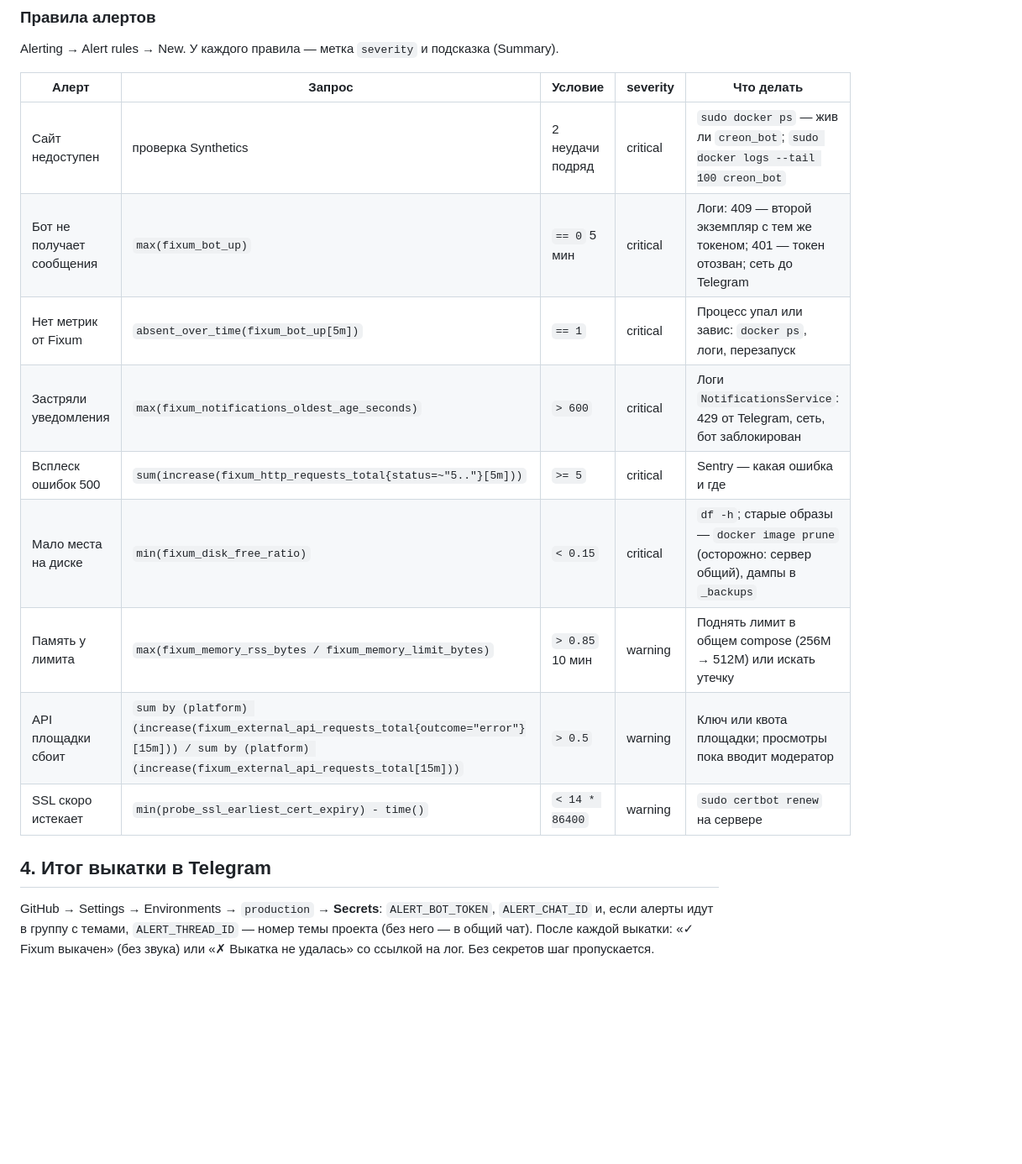
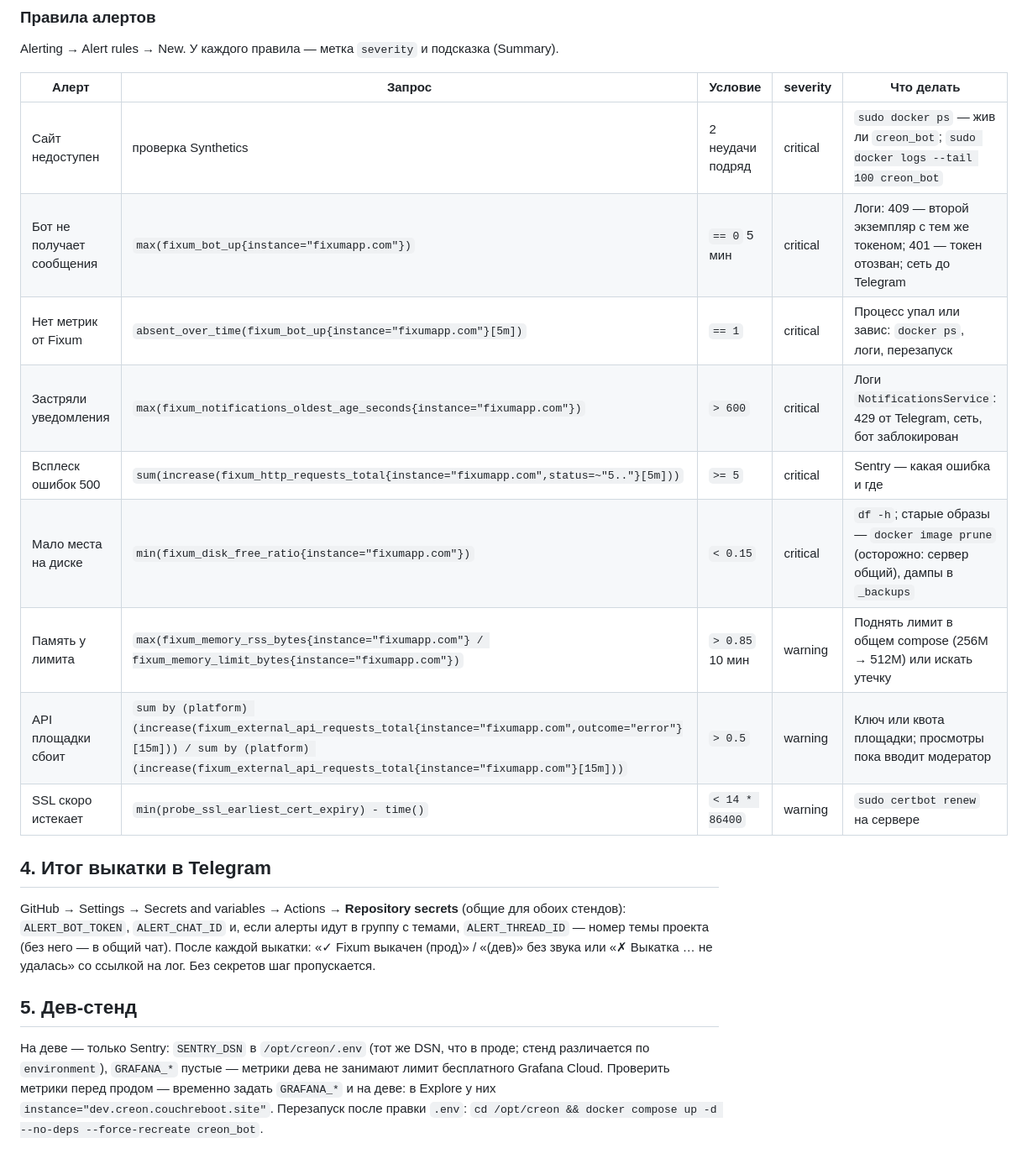
Before and after one commit to MlDwan12/creon_bot, a Markdown page: MONITORING.md, the part around one of its changes. Shown at 84% size. GitHub-like rendering; blank space fills up the shorter version.

Commit message:
Мониторинг: стенд дев/прод по домену, правила алертов только по проду, раздел про дев-стенд

```diff
--- a/MONITORING.md
+++ b/MONITORING.md
@@ -76,18 +81,26 @@ Alerting → Alert rules → New. У каждого правила — метк
 | Алерт | Запрос | Условие | severity | Что делать |
 |---|---|---|---|---|
 | Сайт недоступен | проверка Synthetics | 2 неудачи подряд | critical | `sudo docker ps` — жив ли `creon_bot`; `sudo docker logs --tail 100 creon_bot` |
-| Бот не получает сообщения | `max(fixum_bot_up)` | `== 0` 5 мин | critical | Логи: 409 — второй экземпляр с тем же токеном; 401 — токен отозван; сеть до Telegram |
-| Нет метрик от Fixum | `absent_over_time(fixum_bot_up[5m])` | `== 1` | critical | Процесс упал или завис: `docker ps`, логи, перезапуск |
-| Застряли уведомления | `max(fixum_notifications_oldest_age_seconds)` | `> 600` | critical | Логи `NotificationsService`: 429 от Telegram, сеть, бот заблокирован |
-| Всплеск ошибок 500 | `sum(increase(fixum_http_requests_total{status=~"5.."}[5m]))` | `>= 5` | critical | Sentry — какая ошибка и где |
-| Мало места на диске | `min(fixum_disk_free_ratio)` | `< 0.15` | critical | `df -h`; старые образы — `docker image prune` (осторожно: сервер общий), дампы в `_backups` |
-| Память у лимита | `max(fixum_memory_rss_bytes / fixum_memory_limit_bytes)` | `> 0.85` 10 мин | warning | Поднять лимит в общем compose (256M → 512M) или искать утечку |
-| API площадки сбоит | `sum by (platform) (increase(fixum_external_api_requests_total{outcome="error"}[15m])) / sum by (platform) (increase(fixum_external_api_requests_total[15m]))` | `> 0.5` | warning | Ключ или квота площадки; просмотры пока вводит модератор |
+| Бот не получает сообщения | `max(fixum_bot_up{instance="fixumapp.com"})` | `== 0` 5 мин | critical | Логи: 409 — второй экземпляр с тем же токеном; 401 — токен отозван; сеть до Telegram |
+| Нет метрик от Fixum | `absent_over_time(fixum_bot_up{instance="fixumapp.com"}[5m])` | `== 1` | critical | Процесс упал или завис: `docker ps`, логи, перезапуск |
+| Застряли уведомления | `max(fixum_notifications_oldest_age_seconds{instance="fixumapp.com"})` | `> 600` | critical | Логи `NotificationsService`: 429 от Telegram, сеть, бот заблокирован |
+| Всплеск ошибок 500 | `sum(increase(fixum_http_requests_total{instance="fixumapp.com",status=~"5.."}[5m]))` | `>= 5` | critical | Sentry — какая ошибка и где |
+| Мало места на диске | `min(fixum_disk_free_ratio{instance="fixumapp.com"})` | `< 0.15` | critical | `df -h`; старые образы — `docker image prune` (осторожно: сервер общий), дампы в `_backups` |
+| Память у лимита | `max(fixum_memory_rss_bytes{instance="fixumapp.com"} / fixum_memory_limit_bytes{instance="fixumapp.com"})` | `> 0.85` 10 мин | warning | Поднять лимит в общем compose (256M → 512M) или искать утечку |
+| API площадки сбоит | `sum by (platform) (increase(fixum_external_api_requests_total{instance="fixumapp.com",outcome="error"}[15m])) / sum by (platform) (increase(fixum_external_api_requests_total{instance="fixumapp.com"}[15m]))` | `> 0.5` | warning | Ключ или квота площадки; просмотры пока вводит модератор |
 | SSL скоро истекает | `min(probe_ssl_earliest_cert_expiry) - time()` | `< 14 * 86400` | warning | `sudo certbot renew` на сервере |
 
 ## 4. Итог выкатки в Telegram
 
-GitHub → Settings → Environments → `production` → **Secrets**: `ALERT_BOT_TOKEN`, `ALERT_CHAT_ID` и,
+GitHub → Settings → Secrets and variables → Actions → **Repository secrets** (общие для обоих стендов):
+`ALERT_BOT_TOKEN`, `ALERT_CHAT_ID` и,
 если алерты идут в группу с темами, `ALERT_THREAD_ID` — номер темы проекта (без него — в общий чат).
-После каждой выкатки: «✓ Fixum выкачен» (без звука) или «✗ Выкатка не удалась» со ссылкой на лог.
-Без секретов шаг пропускается.
+После каждой выкатки: «✓ Fixum выкачен (прод)» / «(дев)» без звука или «✗ Выкатка … не удалась» со ссылкой
+на лог. Без секретов шаг пропускается.
+
+## 5. Дев-стенд
+
+На деве — только Sentry: `SENTRY_DSN` в `/opt/creon/.env` (тот же DSN, что в проде; стенд различается по
+`environment`), `GRAFANA_*` пустые — метрики дева не занимают лимит бесплатного Grafana Cloud. Проверить
+метрики перед продом — временно задать `GRAFANA_*` и на деве: в Explore у них `instance="dev.creon.couchreboot.site"`.
+Перезапуск после правки `.env`: `cd /opt/creon && docker compose up -d --no-deps --force-recreate creon_bot`.
```
Also changed, not shown: other parts of MONITORING.md (+9 -4 lines).
